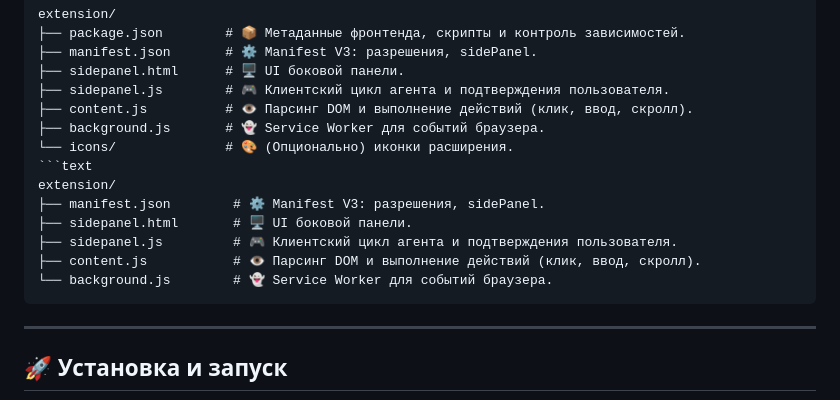
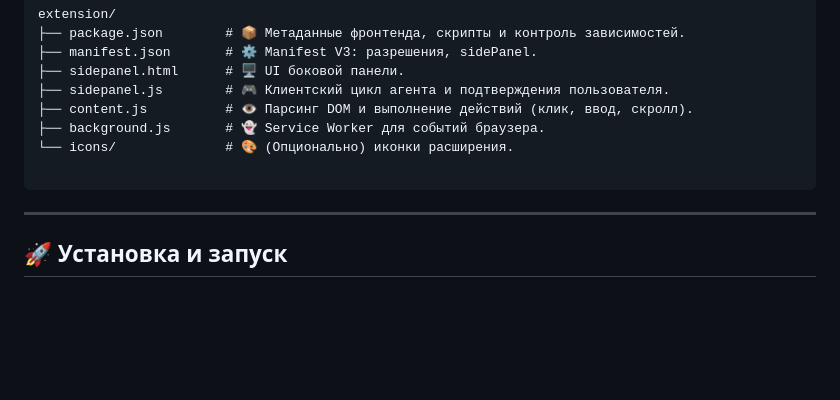
Before and after one commit to ablablablablablablablabla/AI-Browser-Agent-Distributed-Architecture-, a Markdown page: README.md, the part around the change. GitHub-like rendering; blank space fills up the shorter version.

`````diff
--- a/README.md
+++ b/README.md
@@ -68,13 +68,7 @@ extension/
 ├── content.js          # 👁️ Парсинг DOM и выполнение действий (клик, ввод, скролл).
 ├── background.js       # 👻 Service Worker для событий браузера.
 └── icons/              # 🎨 (Опционально) иконки расширения.
-```text
-extension/
-├── manifest.json        # ⚙️ Manifest V3: разрешения, sidePanel.
-├── sidepanel.html       # 🖥️ UI боковой панели.
-├── sidepanel.js         # 🎮 Клиентский цикл агента и подтверждения пользователя.
-├── content.js           # 👁️ Парсинг DOM и выполнение действий (клик, ввод, скролл).
-└── background.js        # 👻 Service Worker для событий браузера.
+
 ````
 
 ---
`````
